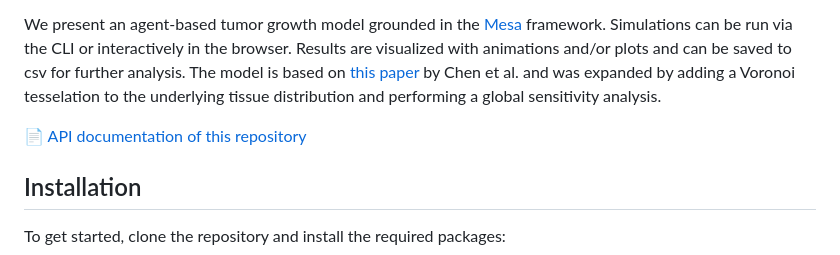
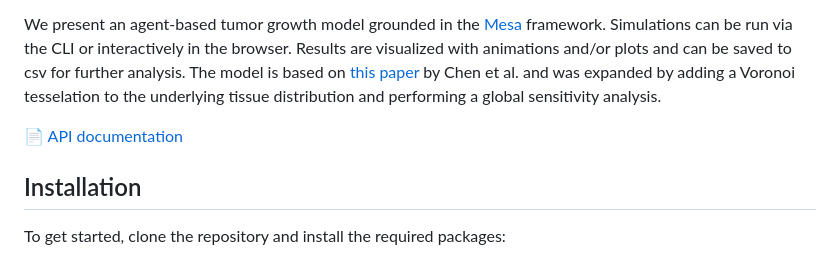
Before and after one commit to Ninavd/tumor-dynamics-abm, a Markdown page: README.md, the part around the change. Rendered like a GitHub page.

```diff
--- a/README.md
+++ b/README.md
@@ -5,7 +5,7 @@ Project on ABM tumor growth for the Agent-Based Modeling course at the UvA 2023-
 
 We present an agent-based tumor growth model grounded in the [Mesa](https://mesa.readthedocs.io/en/stable/) framework. Simulations can  be run via the CLI or interactively in the browser. Results are visualized with animations and/or plots and can be saved to csv for further analysis. The model is based on [this paper](https://www.nature.com/articles/srep17992) by Chen et al. and was expanded by adding a Voronoi tesselation to the underlying tissue distribution and performing a global sensitivity analysis.
 
-📄 [API documentation of this repository](https://ninavd.github.io/tumor-dynamics-abm/)
+📄 [API documentation](https://ninavd.github.io/tumor-dynamics-abm/)
 
 ## Installation
 To get started, clone the repository and install the required packages:
```
